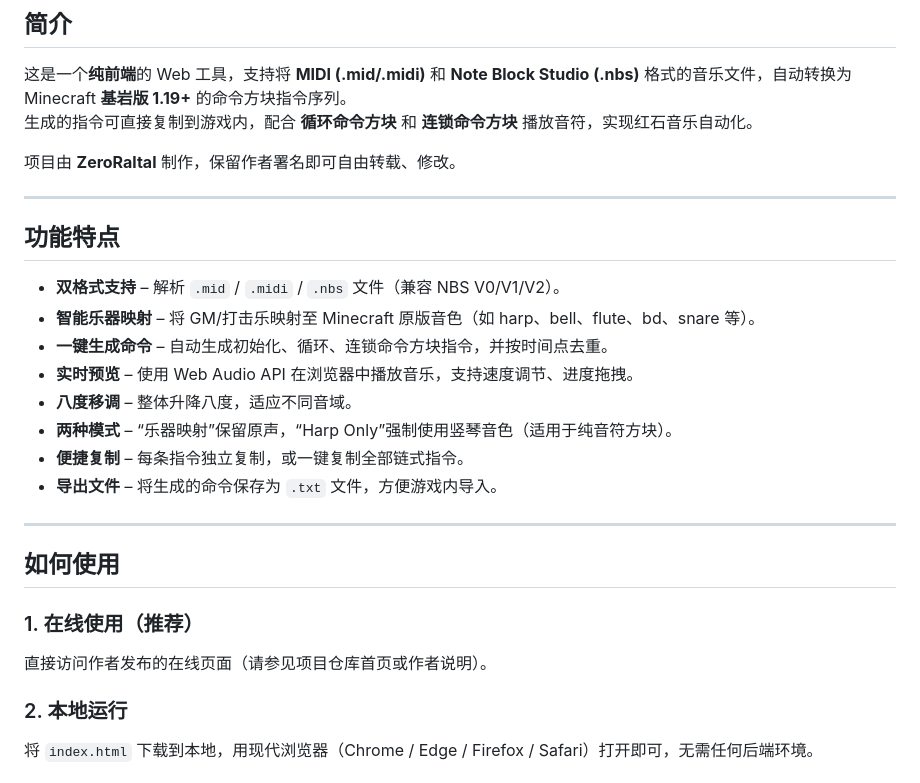
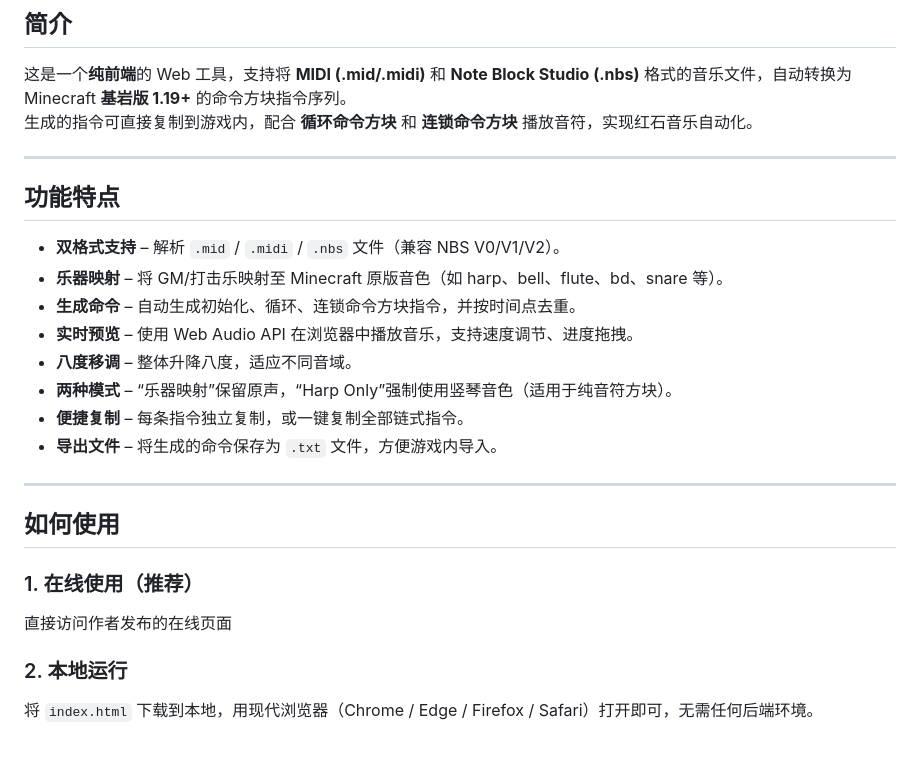
Before and after one commit to Zero-Raltal/MCBE-CBNoteBlock, a Markdown page: README.md, the part around one of its changes. Drawn GitHub-style; blank space fills up the shorter version.

```diff
--- a/README.md
+++ b/README.md
@@ -12,15 +12,13 @@
 这是一个**纯前端**的 Web 工具，支持将 **MIDI (.mid/.midi)** 和 **Note Block Studio (.nbs)** 格式的音乐文件，自动转换为 Minecraft **基岩版 1.19+** 的命令方块指令序列。
 生成的指令可直接复制到游戏内，配合 **循环命令方块** 和 **连锁命令方块** 播放音符，实现红石音乐自动化。
 
-项目由 **ZeroRaltal** 制作，保留作者署名即可自由转载、修改。
-
 ---
 
 ## 功能特点
 
 - **双格式支持** – 解析 `.mid` / `.midi` / `.nbs` 文件（兼容 NBS V0/V1/V2）。
-- **智能乐器映射** – 将 GM/打击乐映射至 Minecraft 原版音色（如 harp、bell、flute、bd、snare 等）。
-- **一键生成命令** – 自动生成初始化、循环、连锁命令方块指令，并按时间点去重。
+- **乐器映射** – 将 GM/打击乐映射至 Minecraft 原版音色（如 harp、bell、flute、bd、snare 等）。
+- **生成命令** – 自动生成初始化、循环、连锁命令方块指令，并按时间点去重。
 - **实时预览** – 使用 Web Audio API 在浏览器中播放音乐，支持速度调节、进度拖拽。
 - **八度移调** – 整体升降八度，适应不同音域。
 - **两种模式** – “乐器映射”保留原声，“Harp Only”强制使用竖琴音色（适用于纯音符方块）。
@@ -32,7 +30,7 @@
 ## 如何使用
 
 ### 1. 在线使用（推荐）
-直接访问作者发布的在线页面（请参见项目仓库首页或作者说明）。
+直接访问作者发布的在线页面
 
 ### 2. 本地运行
 将 `index.html` 下载到本地，用现代浏览器（Chrome / Edge / Firefox / Safari）打开即可，无需任何后端环境。
```
Also changed, not shown: other parts of README.md (+0 -3 lines).
